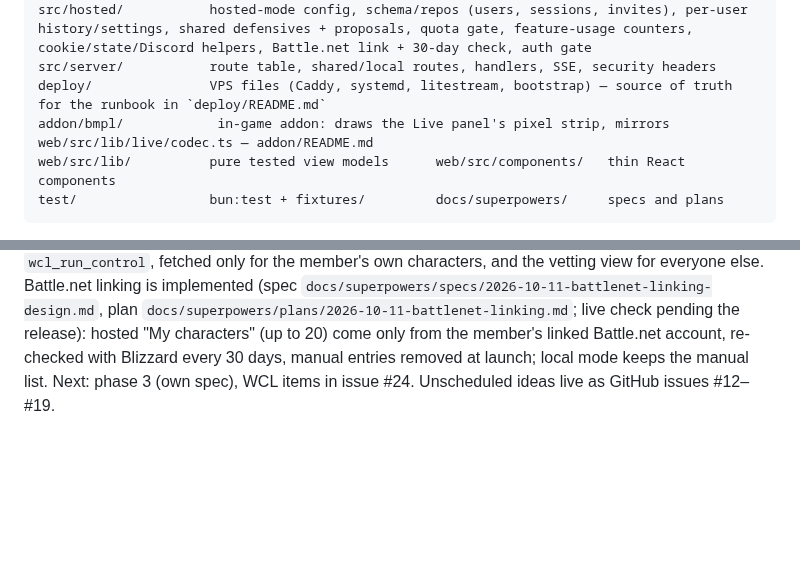
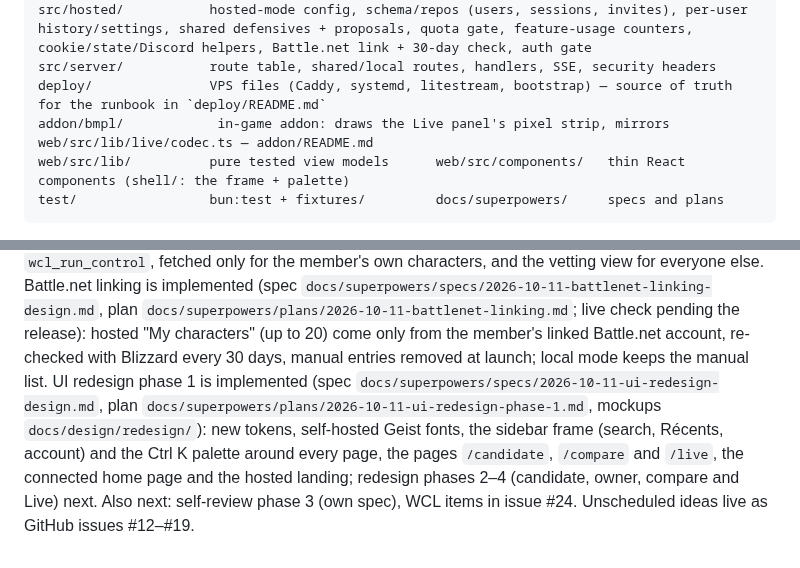
Before and after one commit to triat/Better-mythic-plus-logs, a Markdown page: AGENTS.md, 2 parts joined by grey strips. GitHub-like rendering; blank space fills up the shorter version.

````diff
--- a/AGENTS.md
+++ b/AGENTS.md
@@ -65,7 +65,7 @@ src/hosted/           hosted-mode config, schema/repos (users, sessions, invites
 src/server/           route table, shared/local routes, handlers, SSE, security headers
 deploy/               VPS files (Caddy, systemd, litestream, bootstrap) — source of truth for the runbook in `deploy/README.md`
 addon/bmpl/            in-game addon: draws the Live panel's pixel strip, mirrors web/src/lib/live/codec.ts — addon/README.md
-web/src/lib/          pure tested view models      web/src/components/   thin React components
+web/src/lib/          pure tested view models      web/src/components/   thin React components (shell/: the frame + palette)
 test/                 bun:test + fixtures/         docs/superpowers/     specs and plans
 ```
 
@@ -88,5 +88,10 @@ fetched only for the member's own characters, and the vetting view for everyone
 implemented (spec `docs/superpowers/specs/2026-10-11-battlenet-linking-design.md`, plan
 `docs/superpowers/plans/2026-10-11-battlenet-linking.md`; live check pending the release): hosted "My characters"
 (up to 20) come only from the member's linked Battle.net account, re-checked with Blizzard every 30 days, manual
-entries removed at launch; local mode keeps the manual list. Next: phase 3 (own spec), WCL items in issue #24. Unscheduled ideas live
+entries removed at launch; local mode keeps the manual list. UI redesign phase 1 is implemented (spec
+`docs/superpowers/specs/2026-10-11-ui-redesign-design.md`, plan `docs/superpowers/plans/2026-10-11-ui-redesign-phase-1.md`,
+mockups `docs/design/redesign/`): new tokens, self-hosted Geist fonts, the sidebar frame (search, Récents, account) and
+the Ctrl K palette around every page, the pages `/candidate`, `/compare` and `/live`, the connected home page and the
+hosted landing; redesign phases 2–4 (candidate, owner, compare and Live) next. Also next: self-review phase 3 (own
+spec), WCL items in issue #24. Unscheduled ideas live
 as GitHub issues #12–#19.
````
Also changed, not shown: docs/agents/architecture.md (+2 -2 lines), docs/agents/web-front.md (+26 -14 lines), docs/images/verdict.png.
